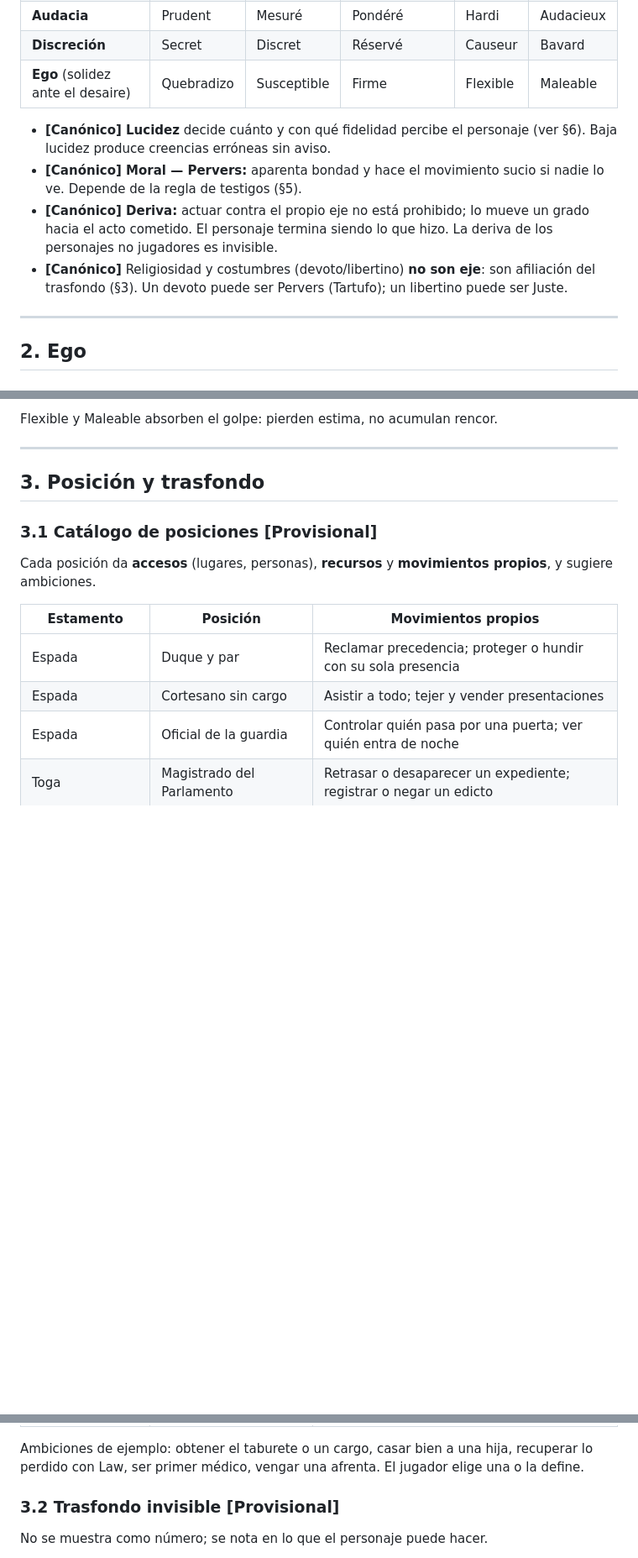
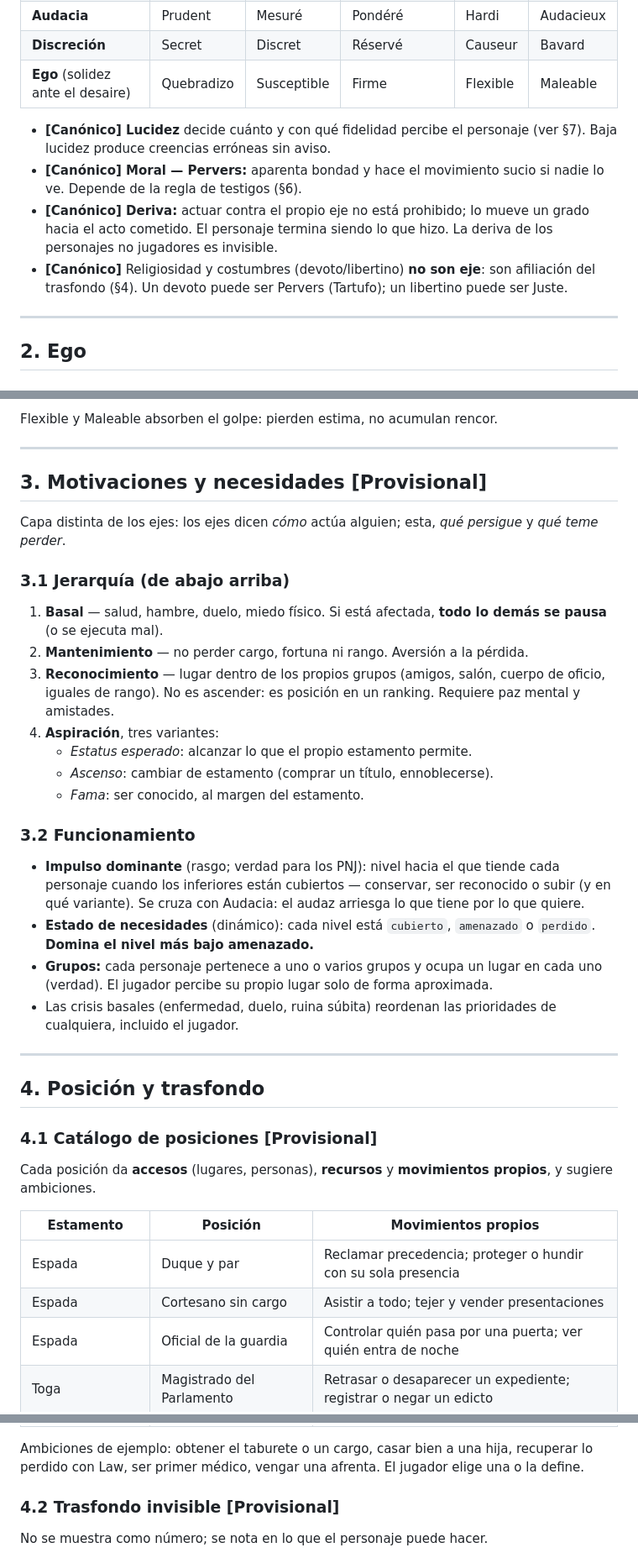
Before and after one commit to lucumur/Game, a Markdown page: REGLAS.md, 3 parts joined by grey strips. Shown at 84% size. Rendered like a GitHub page; blank space fills up the shorter version.

Commit message:
Añadir capa de motivaciones y necesidades
Co-Authored-By: Claude Opus 5.5 <noreply@anthropic.com>
Claude-Session: https://claude.ai/code/session_011TtiU9K8pH46A4oA8GSKWw

```diff
--- a/REGLAS.md
+++ b/REGLAS.md
@@ -29,10 +29,10 @@ Cinco ejes, cinco grados cada uno. En pantalla se muestran con palabras; el valo
 | **Discreción** | Secret | Discret | Réservé | Causeur | Bavard |
 | **Ego** (solidez ante el desaire) | Quebradizo | Susceptible | Firme | Flexible | Maleable |
 
-- **[Canónico] Lucidez** decide cuánto y con qué fidelidad percibe el personaje (ver §6). Baja lucidez produce creencias erróneas sin aviso.
-- **[Canónico] Moral — Pervers:** aparenta bondad y hace el movimiento sucio si nadie lo ve. Depende de la regla de testigos (§5).
+- **[Canónico] Lucidez** decide cuánto y con qué fidelidad percibe el personaje (ver §7). Baja lucidez produce creencias erróneas sin aviso.
+- **[Canónico] Moral — Pervers:** aparenta bondad y hace el movimiento sucio si nadie lo ve. Depende de la regla de testigos (§6).
 - **[Canónico] Deriva:** actuar contra el propio eje no está prohibido; lo mueve un grado hacia el acto cometido. El personaje termina siendo lo que hizo. La deriva de los personajes no jugadores es invisible.
-- **[Canónico]** Religiosidad y costumbres (devoto/libertino) **no son eje**: son afiliación del trasfondo (§3). Un devoto puede ser Pervers (Tartufo); un libertino puede ser Juste.
+- **[Canónico]** Religiosidad y costumbres (devoto/libertino) **no son eje**: son afiliación del trasfondo (§4). Un devoto puede ser Pervers (Tartufo); un libertino puede ser Juste.
 
 ---
 
@@ -72,9 +72,30 @@ Flexible y Maleable absorben el golpe: pierden estima, no acumulan rencor.
 
 ---
 
-## 3. Posición y trasfondo
+## 3. Motivaciones y necesidades [Provisional]
 
-### 3.1 Catálogo de posiciones [Provisional]
+Capa distinta de los ejes: los ejes dicen *cómo* actúa alguien; esta, *qué persigue* y *qué teme perder*.
+
+### 3.1 Jerarquía (de abajo arriba)
+1. **Basal** — salud, hambre, duelo, miedo físico. Si está afectada, **todo lo demás se pausa** (o se ejecuta mal).
+2. **Mantenimiento** — no perder cargo, fortuna ni rango. Aversión a la pérdida.
+3. **Reconocimiento** — lugar dentro de los propios grupos (amigos, salón, cuerpo de oficio, iguales de rango). No es ascender: es posición en un ranking. Requiere paz mental y amistades.
+4. **Aspiración**, tres variantes:
+   - *Estatus esperado*: alcanzar lo que el propio estamento permite.
+   - *Ascenso*: cambiar de estamento (comprar un título, ennoblecerse).
+   - *Fama*: ser conocido, al margen del estamento.
+
+### 3.2 Funcionamiento
+- **Impulso dominante** (rasgo; verdad para los PNJ): nivel hacia el que tiende cada personaje cuando los inferiores están cubiertos — conservar, ser reconocido o subir (y en qué variante). Se cruza con Audacia: el audaz arriesga lo que tiene por lo que quiere.
+- **Estado de necesidades** (dinámico): cada nivel está `cubierto`, `amenazado` o `perdido`. **Domina el nivel más bajo amenazado.**
+- **Grupos:** cada personaje pertenece a uno o varios grupos y ocupa un lugar en cada uno (verdad). El jugador percibe su propio lugar solo de forma aproximada.
+- Las crisis basales (enfermedad, duelo, ruina súbita) reordenan las prioridades de cualquiera, incluido el jugador.
+
+---
+
+## 4. Posición y trasfondo
+
+### 4.1 Catálogo de posiciones [Provisional]
 Cada posición da **accesos** (lugares, personas), **recursos** y **movimientos propios**, y sugiere ambiciones.
 
 | Estamento | Posición | Movimientos propios |
@@ -97,7 +118,7 @@ Cada posición da **accesos** (lugares, personas), **recursos** y **movimientos
 
 Ambiciones de ejemplo: obtener el taburete o un cargo, casar bien a una hija, recuperar lo perdido con Law, ser primer médico, vengar una afrenta. El jugador elige una o la define.
 
-### 3.2 Trasfondo invisible [Provisional]
+### 4.2 Trasfondo invisible [Provisional]
 No se muestra como número; se nota en lo que el personaje puede hacer.
 - **Educación:** colegio jesuita (retórica, latín, red de exalumnos, +Lucidez) · oratorianos de tendencia jansenista (rigor; sospechoso para jesuitas) · facultad (p. ej. medicina de Montpellier) · autodidacta de salones · sin estudios.
 - **Ideas / afiliaciones** (se adquieren o pierden jugando): devoto (sincero o de conveniencia) · libertino · jansenista · ilustrado (p. ej. tras leer las *Cartas persas*, 1721) · galicano. Abren opciones, aliados y enemigos.
```
Also changed, not shown: other parts of REGLAS.md (+6 -6 lines).
